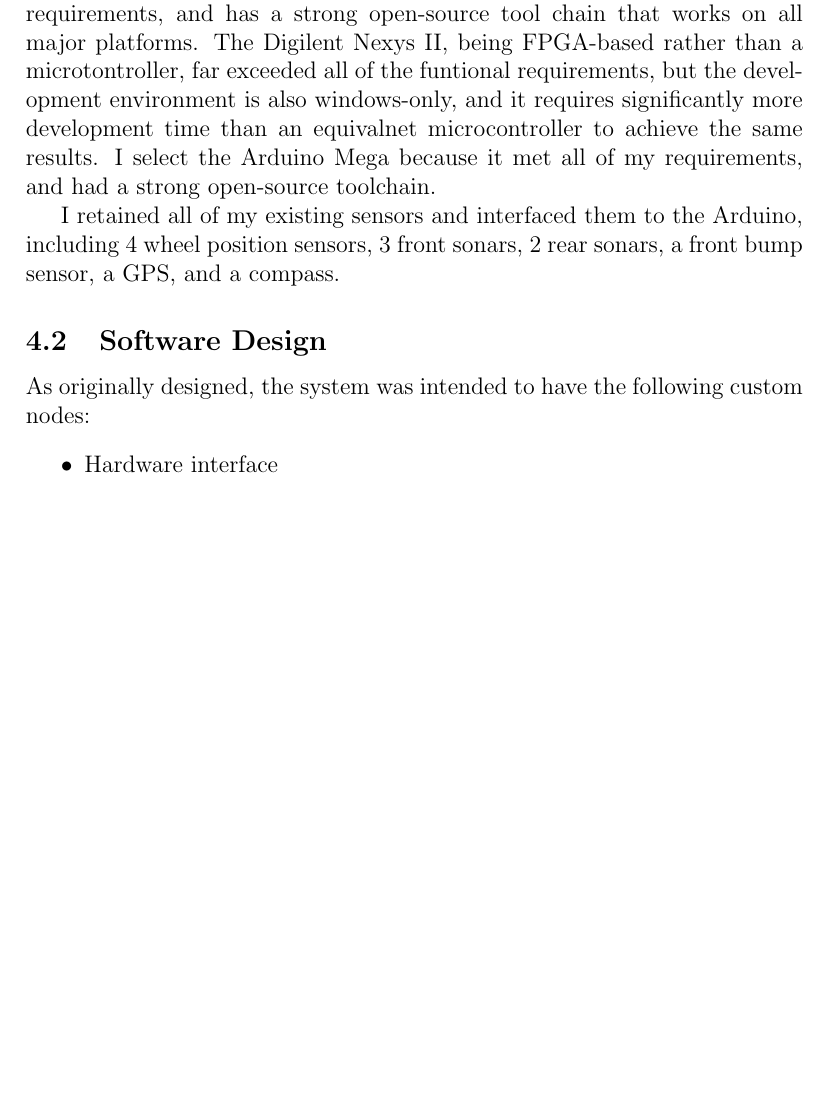
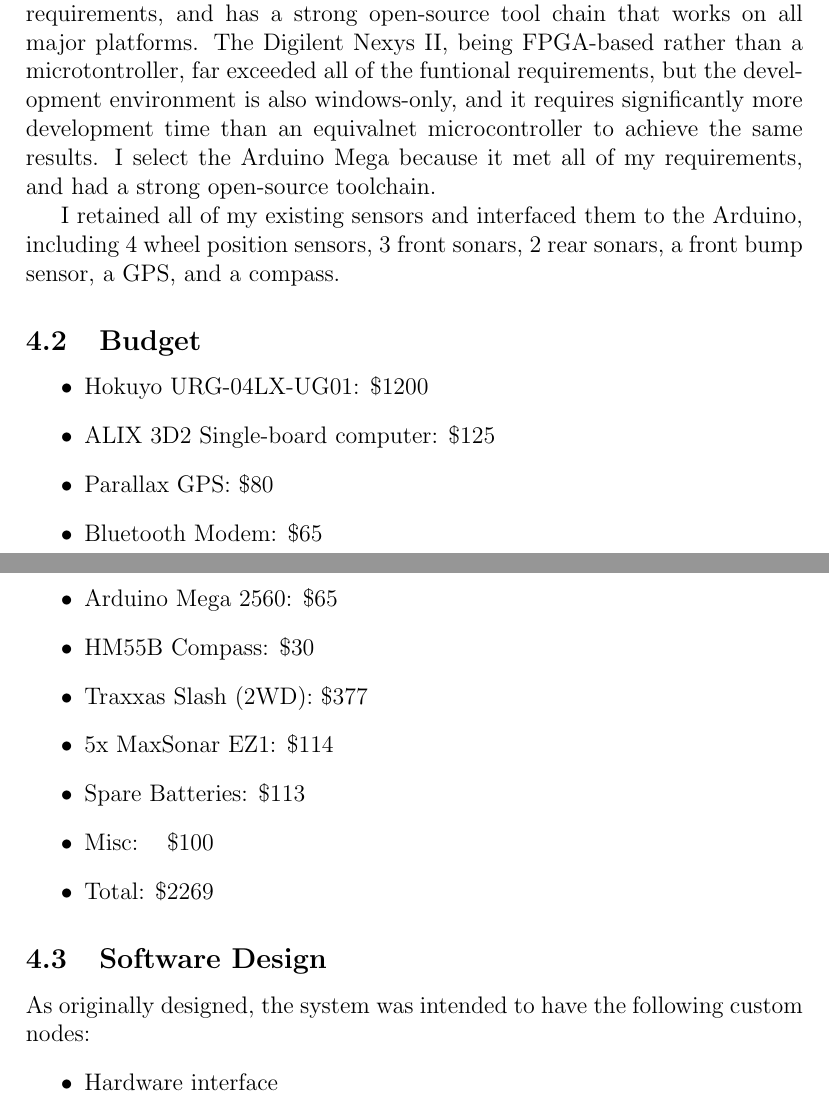
Before and after one commit to trainman419/Senior-Project, a LaTeX document (documents/final/Final.tex): part of page 3 of 8 before the commit and two parts of pages 3 and 4 of 9 after it, the two joined at a grey line, cut so that both start at the same text, the shorter picture padded with empty space. Compiled offline with pdfLaTeX.

Commit message:
Add budget.

```diff
--- a/documents/final/Final.tex
+++ b/documents/final/Final.tex
@@ -26,6 +27,21 @@
 \section{Design}
 \subsection{Hardware Selection}
 \input{hardware-design}
+
+\subsection{Budget}
+\begin{itemize}
+\item Hokuyo URG-04LX-UG01: \$1200
+\item ALIX 3D2 Single-board computer: \$125
+\item Parallax GPS: \$80
+\item Bluetooth Modem: \$65
+\item Arduino Mega 2560: \$65
+\item HM55B Compass: \$30
+\item Traxxas Slash (2WD): \$377
+\item 5x MaxSonar EZ1: \$114
+\item Spare Batteries: \$113
+\item Misc: ~ \$100
+\item Total: \$2269
+\end{itemize}
 
 \subsection{Software Design}
 \input{software-design}
```
Also changed, not shown: documents/final/Final.tex (3 more changed lines).
